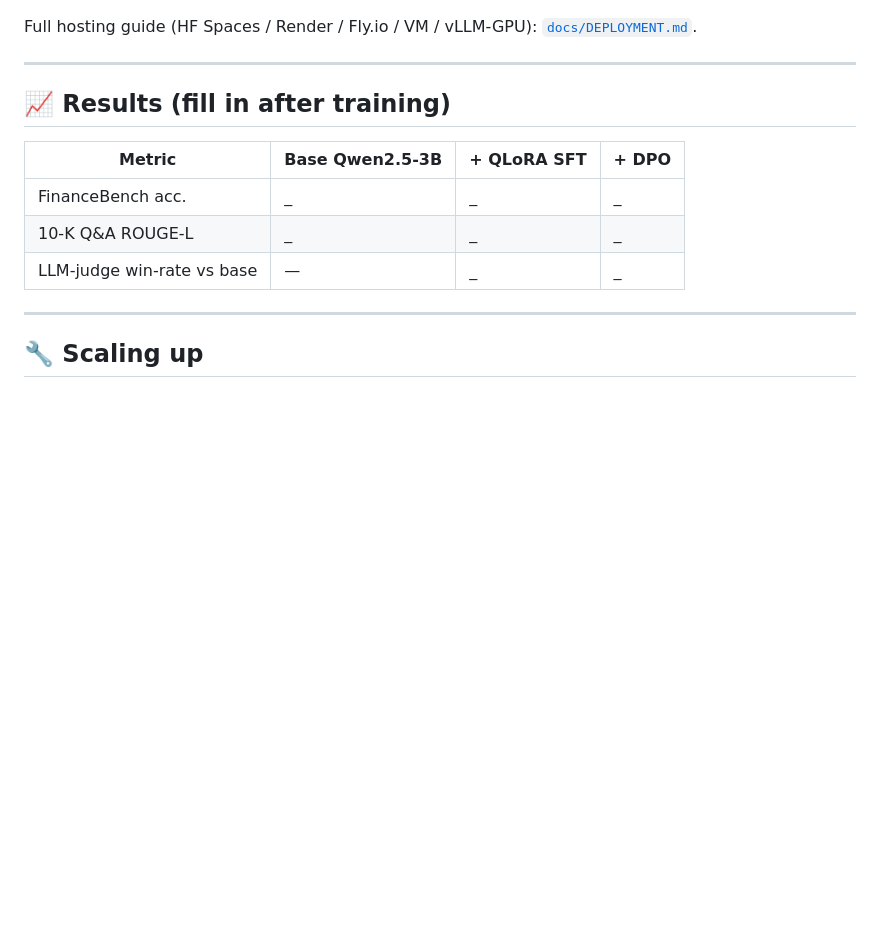
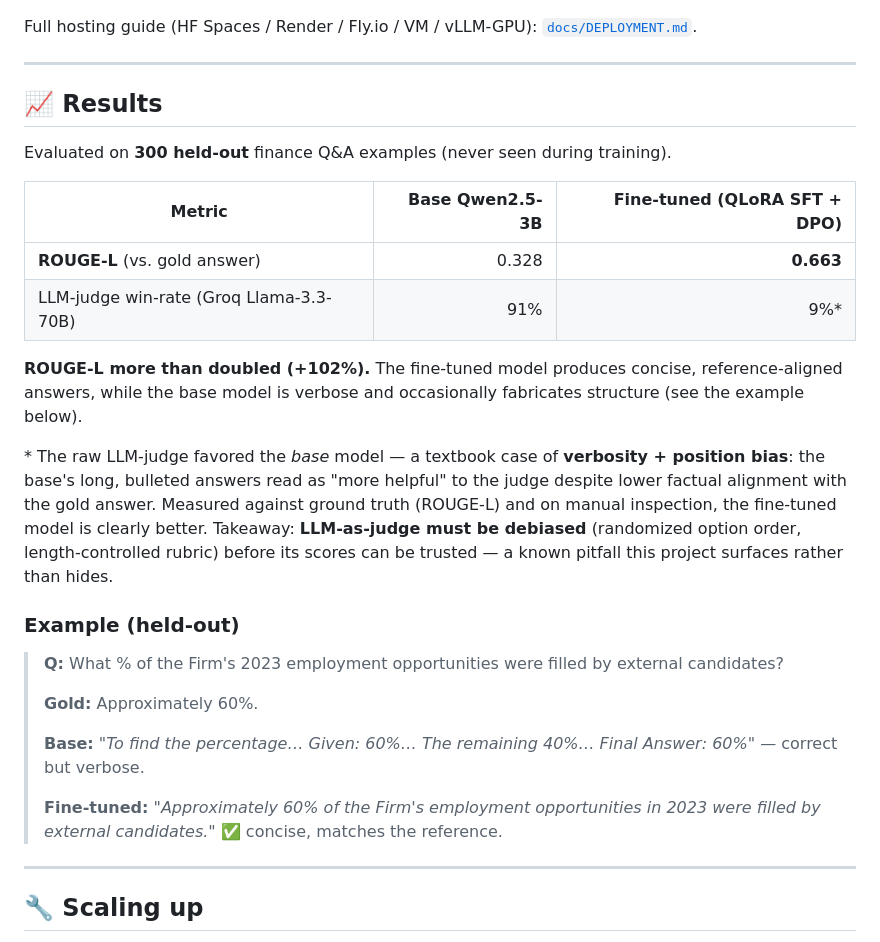
Before and after one commit to AshutoshMore96/finsage-llm-finetuning, a Markdown page: README.md, the part around the change. Rendered like a GitHub page; blank space fills up the shorter version.

Commit message:
README: add Results section (ROUGE-L 0.33->0.66) + LLM-judge bias analysis

```diff
--- a/README.md
+++ b/README.md
@@ -155,13 +155,34 @@ Full hosting guide (HF Spaces / Render / Fly.io / VM / vLLM-GPU): [`docs/DEPLOYM
 
 ---
 
-## 📈 Results (fill in after training)
+## 📈 Results
 
-| Metric | Base Qwen2.5-3B | + QLoRA SFT | + DPO |
-|--------|----------------|-------------|-------|
-| FinanceBench acc. | _ | _ | _ |
-| 10-K Q&A ROUGE-L | _ | _ | _ |
-| LLM-judge win-rate vs base | — | _ | _ |
+Evaluated on **300 held-out** finance Q&A examples (never seen during training).
+
+| Metric | Base Qwen2.5-3B | Fine-tuned (QLoRA SFT + DPO) |
+|--------|----------------:|-----------------------------:|
+| **ROUGE-L** (vs. gold answer) | 0.328 | **0.663** |
+| LLM-judge win-rate (Groq Llama-3.3-70B) | 91% | 9%\* |
+
+**ROUGE-L more than doubled (+102%).** The fine-tuned model produces concise,
+reference-aligned answers, while the base model is verbose and occasionally fabricates
+structure (see the example below).
+
+\* The raw LLM-judge favored the *base* model — a textbook case of **verbosity + position
+bias**: the base's long, bulleted answers read as "more helpful" to the judge despite lower
+factual alignment with the gold answer. Measured against ground truth (ROUGE-L) and on manual
+inspection, the fine-tuned model is clearly better. Takeaway: **LLM-as-judge must be debiased**
+(randomized option order, length-controlled rubric) before its scores can be trusted — a known
+pitfall this project surfaces rather than hides.
+
+### Example (held-out)
+> **Q:** What % of the Firm's 2023 employment opportunities were filled by external candidates?
+>
+> **Gold:** Approximately 60%.
+>
+> **Base:** *"To find the percentage… Given: 60%… The remaining 40%… Final Answer: 60%"* — correct but verbose.
+>
+> **Fine-tuned:** *"Approximately 60% of the Firm's employment opportunities in 2023 were filled by external candidates."* ✅ concise, matches the reference.
 
 ---
 
```
